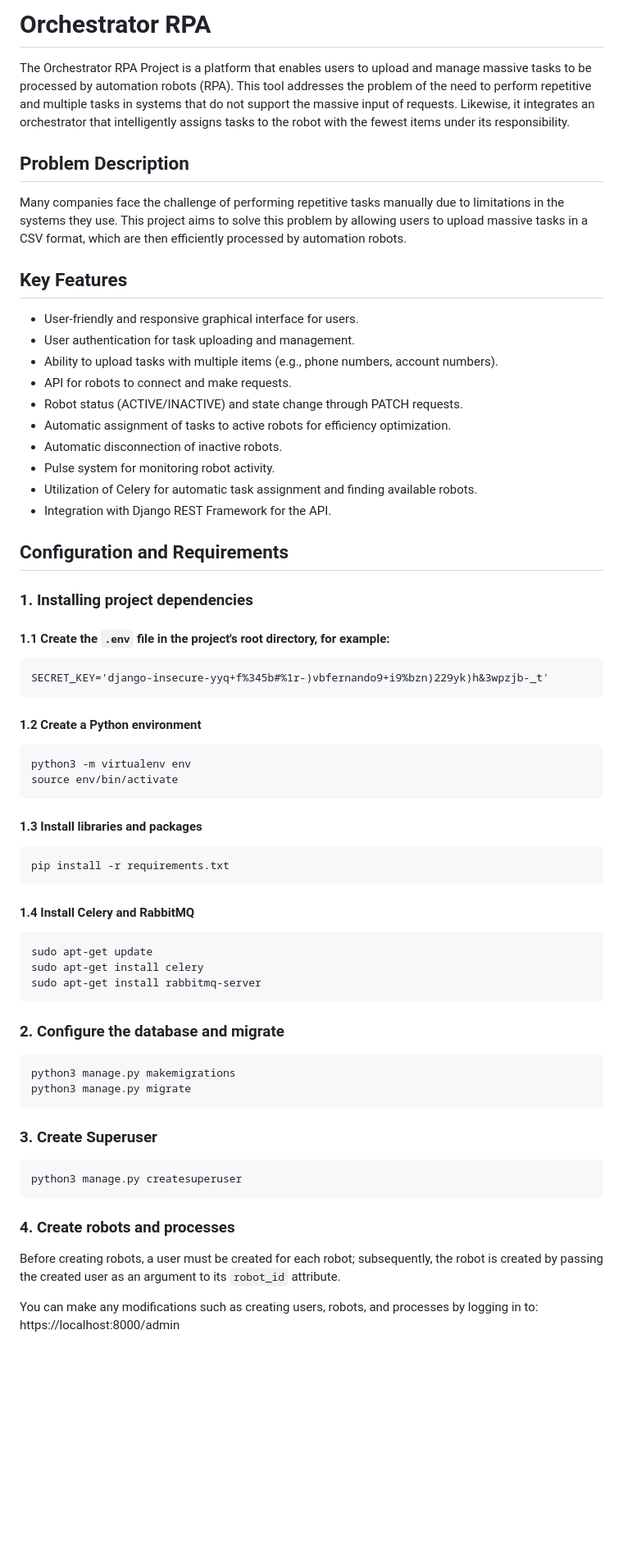
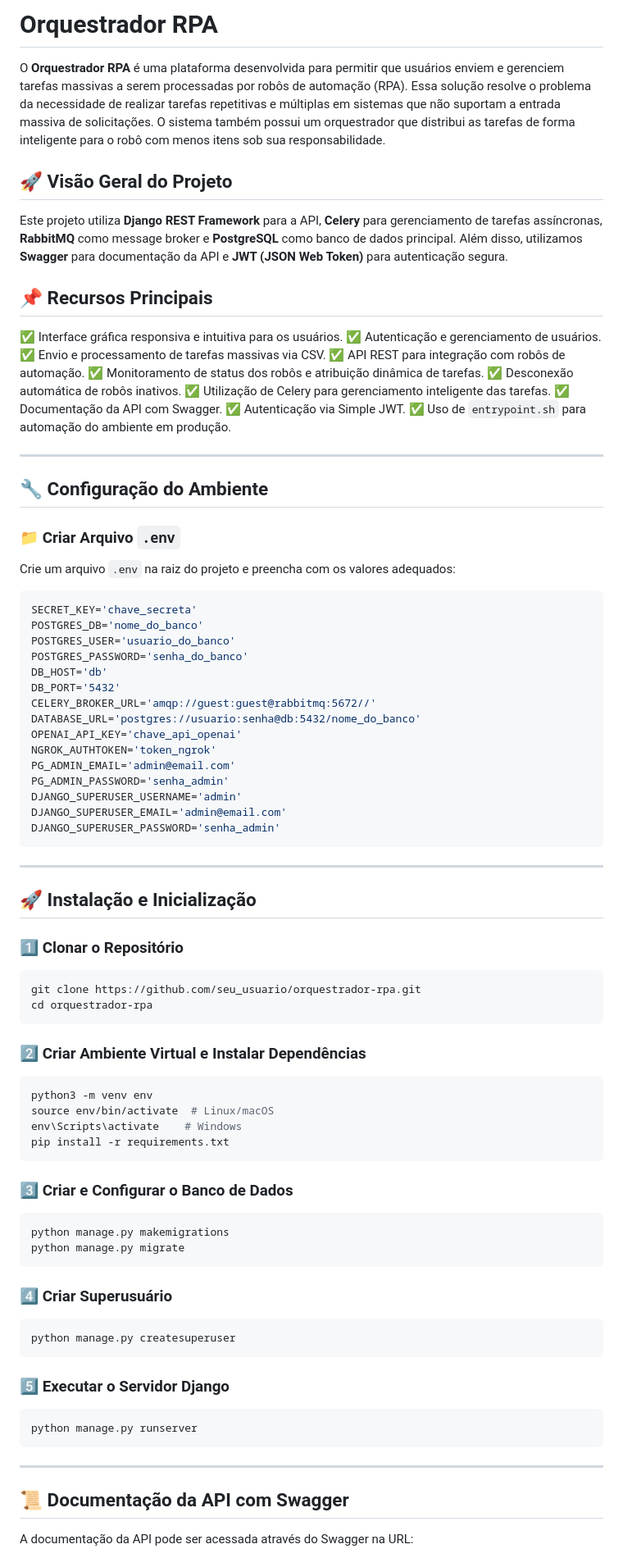
Before and after one commit to JVitorFlow/DashboardAFIP, a Markdown page: README.md, the part around one of its changes. Shown at 82% size. Drawn GitHub-style; blank space fills up the shorter version.

Commit message:
Atualização do README.md com instruções detalhadas, incluindo uso do Swagger, Simple JWT, Ngrok e automação com entrypoint.sh

````diff
--- a/README.md
+++ b/README.md
@@ -1,69 +1,92 @@
-# Orchestrator RPA
+# Orquestrador RPA
 
-The Orchestrator RPA Project is a platform that enables users to upload and manage massive tasks to be processed by automation robots (RPA). This tool addresses the problem of the need to perform repetitive and multiple tasks in systems that do not support the massive input of requests. Likewise, it integrates an orchestrator that intelligently assigns tasks to the robot with the fewest items under its responsibility.
+O **Orquestrador RPA** é uma plataforma desenvolvida para permitir que usuários enviem e gerenciem tarefas massivas a serem processadas por robôs de automação (RPA). Essa solução resolve o problema da necessidade de realizar tarefas repetitivas e múltiplas em sistemas que não suportam a entrada massiva de solicitações. O sistema também possui um orquestrador que distribui as tarefas de forma inteligente para o robô com menos itens sob sua responsabilidade.
 
-## Problem Description
+## 🚀 Visão Geral do Projeto
 
-Many companies face the challenge of performing repetitive tasks manually due to limitations in the systems they use. This project aims to solve this problem by allowing users to upload massive tasks in a CSV format, which are then efficiently processed by automation robots.
+Este projeto utiliza **Django REST Framework** para a API, **Celery** para gerenciamento de tarefas assíncronas, **RabbitMQ** como message broker e **PostgreSQL** como banco de dados principal. Além disso, utilizamos **Swagger** para documentação da API e **JWT (JSON Web Token)** para autenticação segura.
 
-## Key Features
+## 📌 Recursos Principais
 
-* User-friendly and responsive graphical interface for users.
-* User authentication for task uploading and management.
-* Ability to upload tasks with multiple items (e.g., phone numbers, account numbers).
-* API for robots to connect and make requests.
-* Robot status (ACTIVE/INACTIVE) and state change through PATCH requests.
-* Automatic assignment of tasks to active robots for efficiency optimization.
-* Automatic disconnection of inactive robots.
-* Pulse system for monitoring robot activity.
-* Utilization of Celery for automatic task assignment and finding available robots.
-* Integration with Django REST Framework for the API.
+✅ Interface gráfica responsiva e intuitiva para os usuários.
+✅ Autenticação e gerenciamento de usuários.
+✅ Envio e processamento de tarefas massivas via CSV.
+✅ API REST para integração com robôs de automação.
+✅ Monitoramento de status dos robôs e atribuição dinâmica de tarefas.
+✅ Desconexão automática de robôs inativos.
+✅ Utilização de Celery para gerenciamento inteligente das tarefas.
+✅ Documentação da API com Swagger.
+✅ Autenticação via Simple JWT.
+✅ Uso de `entrypoint.sh` para automação do ambiente em produção.
 
-## Configuration and Requirements
+---
 
-### 1. Installing project dependencies
+## 🔧 Configuração do Ambiente
 
-#### 1.1 Create the `.env` file in the project's root directory, for example:
-```
-SECRET_KEY='django-insecure-yyq+f%345b#%1r-)vbfernando9+i9%bzn)229yk)h&3wpzjb-_t'
+### 📁 Criar Arquivo `.env`
+
+Crie um arquivo `.env` na raiz do projeto e preencha com os valores adequados:
+
+```ini
+SECRET_KEY='chave_secreta'
+POSTGRES_DB='nome_do_banco'
+POSTGRES_USER='usuario_do_banco'
+POSTGRES_PASSWORD='senha_do_banco'
+DB_HOST='db'
+DB_PORT='5432'
+CELERY_BROKER_URL='amqp://guest:guest@rabbitmq:5672//'
+DATABASE_URL='postgres://usuario:senha@db:5432/nome_do_banco'
+OPENAI_API_KEY='chave_api_openai'
+NGROK_AUTHTOKEN='token_ngrok'
+PG_ADMIN_EMAIL='admin@email.com'
+PG_ADMIN_PASSWORD='senha_admin'
+DJANGO_SUPERUSER_USERNAME='admin'
+DJANGO_SUPERUSER_EMAIL='admin@email.com'
+DJANGO_SUPERUSER_PASSWORD='senha_admin'
 ```
 
-#### 1.2 Create a Python environment
+---
+
+## 🚀 Instalação e Inicialização
+
+### 1️⃣ Clonar o Repositório
+
 ```bash
-python3 -m virtualenv env
-source env/bin/activate
+git clone https://github.com/seu_usuario/orquestrador-rpa.git
+cd orquestrador-rpa
 ```
 
-#### 1.3 Install libraries and packages
+### 2️⃣ Criar Ambiente Virtual e Instalar Dependências
+
 ```bash
+python3 -m venv env
+source env/bin/activate  # Linux/macOS
+env\Scripts\activate    # Windows
 pip install -r requirements.txt
 ```
 
-#### 1.4 Install Celery and RabbitMQ
+### 3️⃣ Criar e Configurar o Banco de Dados
 
 ```bash
-sudo apt-get update
-sudo apt-get install celery
-sudo apt-get install rabbitmq-server
+python manage.py makemigrations
+python manage.py migrate
 ```
 
-### 2. Configure the database and migrate
+### 4️⃣ Criar Superusuário
 
 ```bash
-python3 manage.py makemigrations
-python3 manage.py migrate
+python manage.py createsuperuser
 ```
 
-### 3. Create Superuser
+### 5️⃣ Executar o Servidor Django
 
 ```bash
-python3 manage.py createsuperuser
+python manage.py runserver
 ```
 
-### 4. Create robots and processes
+---
 
-Before creating robots, a user must be created for each robot; subsequently, the robot is created by passing the created user as an argument to its `robot_id` attribute.
+## 📜 Documentação da API com Swagger
 
-You can make any modifications such as creating users, robots, and processes by logging in to:
-https://localhost:8000/admin
+A documentação da API pode ser acessada através do Swagger na URL:
 
````
Also changed, not shown: other parts of README.md (+87 -110 lines).
